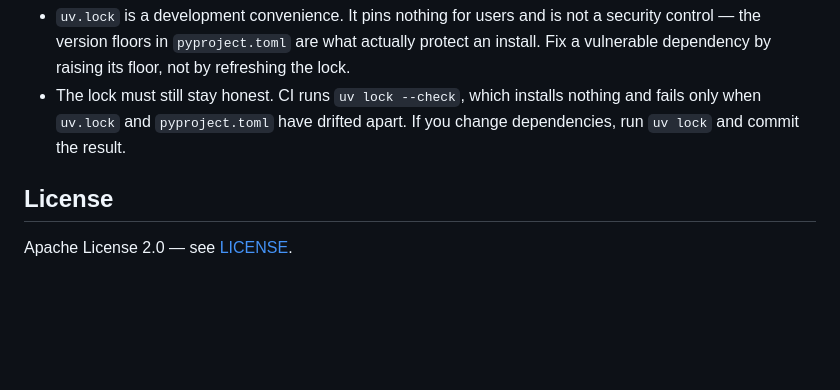
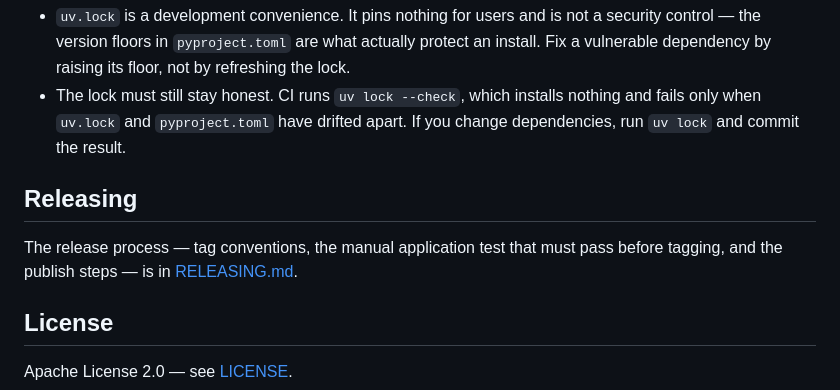
Before and after one commit to sandialabs/talkpipe-vault, a Markdown page: README.md, the part around the change. GitHub-like rendering; blank space fills up the shorter version.

```diff
--- a/README.md
+++ b/README.md
@@ -315,6 +315,12 @@ Two consequences worth remembering:
   nothing and fails only when `uv.lock` and `pyproject.toml` have drifted
   apart. If you change dependencies, run `uv lock` and commit the result.
 
+## Releasing
+
+The release process — tag conventions, the manual application test that
+must pass before tagging, and the publish steps — is in
+[RELEASING.md](RELEASING.md).
+
 ## License
 
 Apache License 2.0 — see [LICENSE](LICENSE).
```
Also changed, not shown: .github/ISSUE_TEMPLATE/release-checklist.md (added, +30 -0 lines), RELEASING.md (added, +122 -0 lines).
